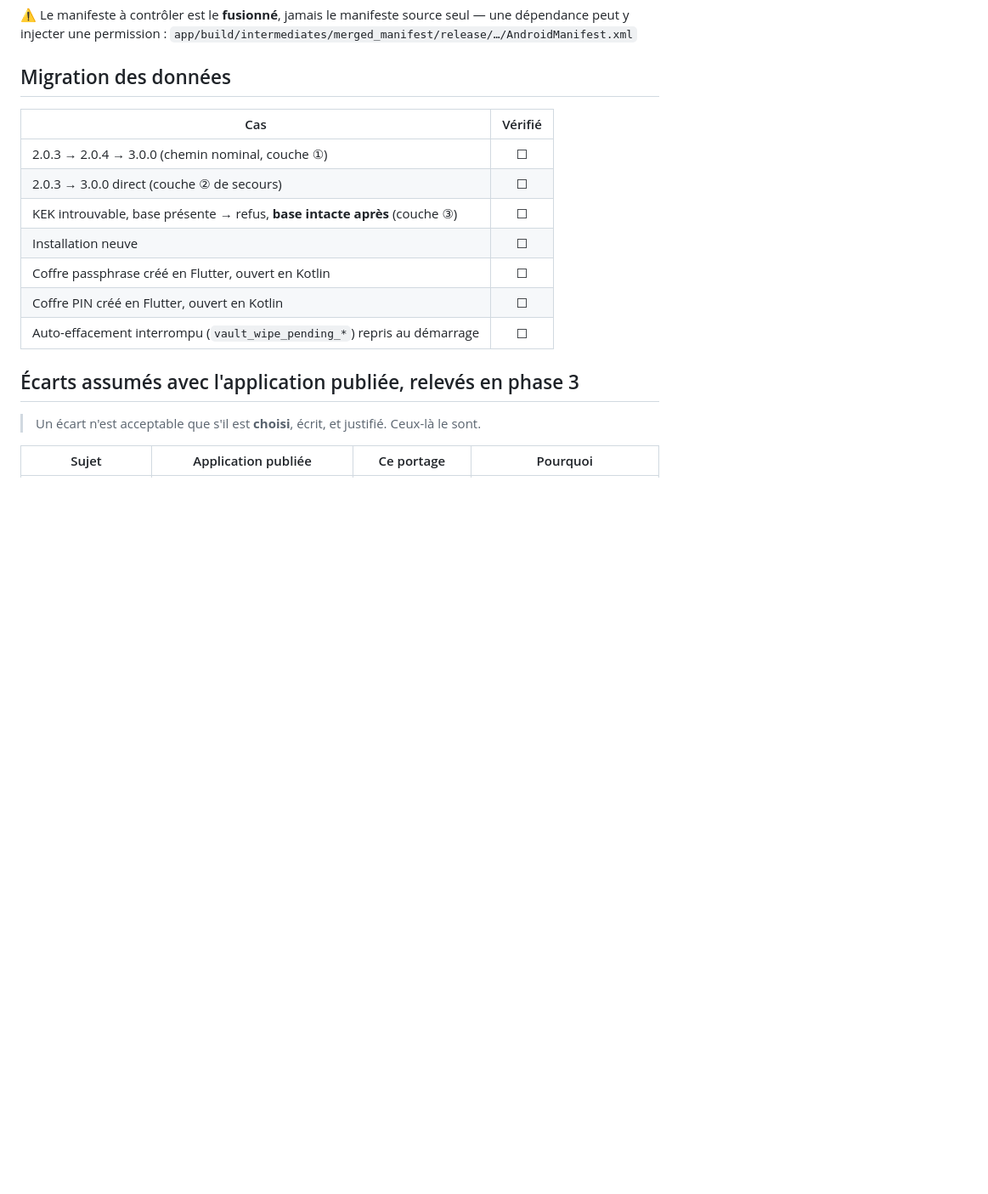
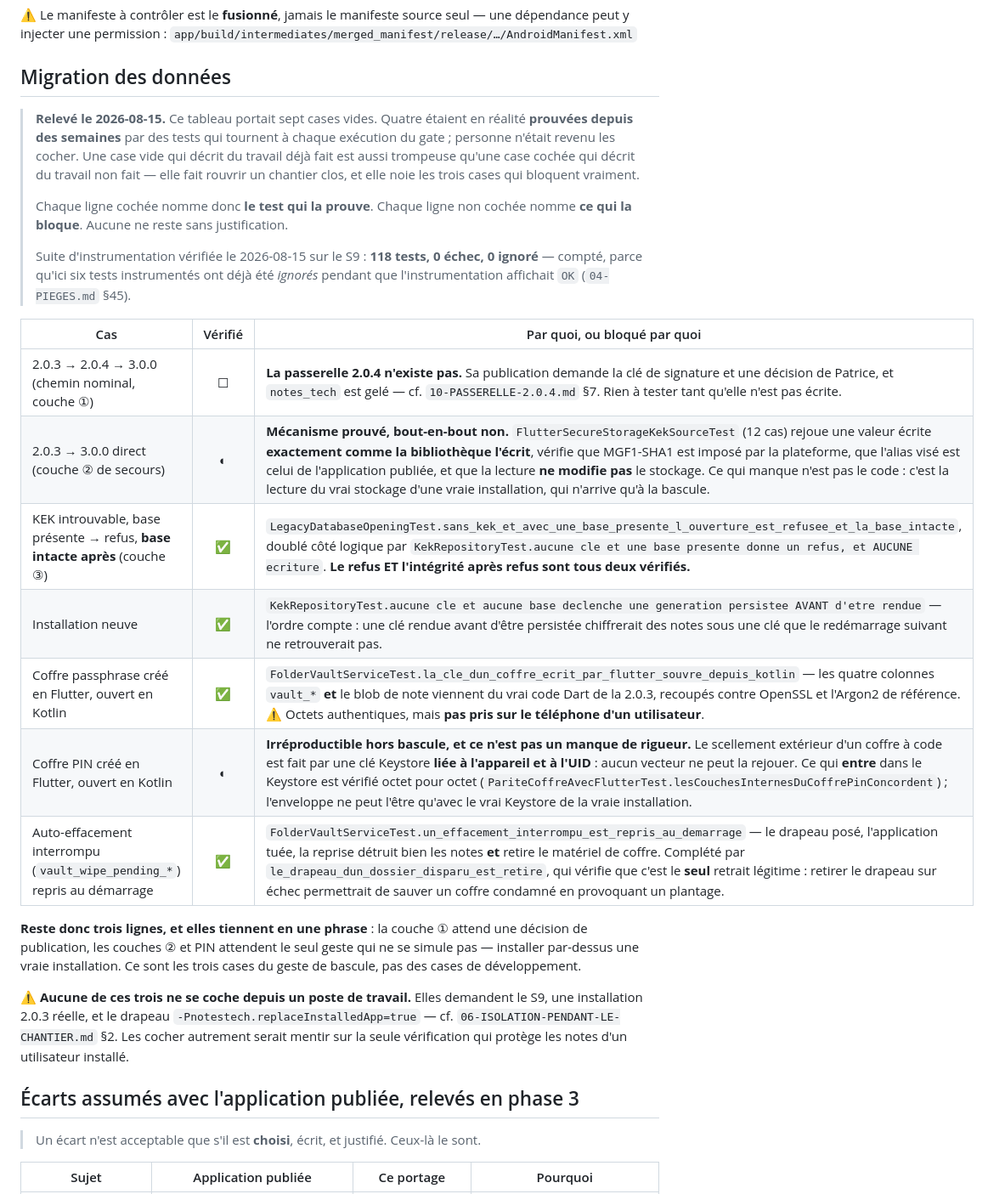
Before and after one commit to gitubpatrice/notes_tech, a Markdown page: docs/05-PARITE.md, the part around the change. Shown at 85% size. Rendered like a GitHub page; blank space fills up the shorter version.

Commit message:
05-PARITE : le tableau de migration portait 4 cases vides pour du travail deja fait
Sept cases vides. Quatre etaient en realite PROUVEES depuis des semaines par des tests qui tournent
a chaque execution du gate ; personne n'etait revenu les cocher.

  Une case vide qui decrit du travail deja fait est aussi trompeuse qu'une case cochee qui decrit
  du travail non fait : elle fait rouvrir un chantier clos, et elle noie les cases qui bloquent
  vraiment.

Chaque ligne cochee nomme desormais LE TEST qui la prouve, chaque ligne non cochee nomme CE QUI la
bloque. Aucune ne reste sans justification.

PROUVE (4) :
  - KEK introuvable, base presente -> refus ET base intacte apres (couche 3)
    `LegacyDatabaseOpeningTest.sans_kek_et_avec_une_base_presente_...`, double par
    `KekRepositoryTest.aucune cle et une base presente donne un refus, et AUCUNE ecriture`
  - Installation neuve
    `KekRepositoryTest.aucune cle et aucune base declenche une generation persistee AVANT d'etre
    rendue` — l'ordre compte : une cle rendue avant d'etre persistee chiffrerait des notes sous une
    cle que le redemarrage suivant ne retrouverait pas
  - Coffre passphrase Flutter -> Kotlin
    `FolderVaultServiceTest.la_cle_dun_coffre_ecrit_par_flutter_souvre_depuis_kotlin` — colonnes et
    blob produits par le vrai code Dart de la 2.0.3
  - Effacement interrompu repris au demarrage
    `FolderVaultServiceTest.un_effacement_interrompu_est_repris_au_demarrage`

BLOQUE (3), et pas par du developpement :
  - couche 1 : la passerelle 2.0.4 N'EXISTE PAS (decision de publication + depot gele)
  - couche 2 : mecanisme prouve par 12 cas, mais lire le vrai stockage d'une vraie installation
    n'arrive qu'a la bascule
  - coffre PIN : le scellement exterieur est fait par une cle Keystore liee a l'appareil ET a
    l'UID. Aucun vecteur ne peut la rejouer. Ce qui ENTRE dans le Keystore est verifie octet pour
    octet ; l'enveloppe ne peut l'etre qu'avec le vrai Keystore.

Ces trois-la ne se cochent PAS depuis un poste de travail. Les cocher autrement serait mentir sur
la seule verification qui protege les notes d'un utilisateur installe.

Suite d'instrumentation revalidee sur le S9 : 118 tests, 0 echec, 0 IGNORE — compte verifie, parce
qu'ici six tests instrumentes ont deja ete ignores pendant que l'instrumentation affichait OK.

Les sept noms de tests cites ont ete verifies present une fois chacun avant d'etre ecrits.

```diff
--- a/docs/05-PARITE.md
+++ b/docs/05-PARITE.md
@@ -75,15 +75,37 @@ peut y injecter une permission :
 
 ## Migration des données
 
-| Cas | Vérifié |
-|---|:---:|
-| 2.0.3 → 2.0.4 → 3.0.0 (chemin nominal, couche ①) | ☐ |
-| 2.0.3 → 3.0.0 direct (couche ② de secours) | ☐ |
-| KEK introuvable, base présente → refus, **base intacte après** (couche ③) | ☐ |
-| Installation neuve | ☐ |
-| Coffre passphrase créé en Flutter, ouvert en Kotlin | ☐ |
-| Coffre PIN créé en Flutter, ouvert en Kotlin | ☐ |
-| Auto-effacement interrompu (`vault_wipe_pending_*`) repris au démarrage | ☐ |
+> **Relevé le 2026-08-15.** Ce tableau portait sept cases vides. Quatre étaient en réalité
+> **prouvées depuis des semaines** par des tests qui tournent à chaque exécution du gate ; personne
+> n'était revenu les cocher. Une case vide qui décrit du travail déjà fait est aussi trompeuse
+> qu'une case cochée qui décrit du travail non fait — elle fait rouvrir un chantier clos, et elle
+> noie les trois cases qui bloquent vraiment.
+>
+> Chaque ligne cochée nomme donc **le test qui la prouve**. Chaque ligne non cochée nomme **ce qui
+> la bloque**. Aucune ne reste sans justification.
+>
+> Suite d'instrumentation vérifiée le 2026-08-15 sur le S9 : **118 tests, 0 échec, 0 ignoré** —
+> compté, parce qu'ici six tests instrumentés ont déjà été *ignorés* pendant que l'instrumentation
+> affichait `OK` (`04-PIEGES.md` §45).
+
+| Cas | Vérifié | Par quoi, ou bloqué par quoi |
+|---|:---:|---|
+| 2.0.3 → 2.0.4 → 3.0.0 (chemin nominal, couche ①) | ☐ | **La passerelle 2.0.4 n'existe pas.** Sa publication demande la clé de signature et une décision de Patrice, et `notes_tech` est gelé — cf. `10-PASSERELLE-2.0.4.md` §7. Rien à tester tant qu'elle n'est pas écrite. |
+| 2.0.3 → 3.0.0 direct (couche ② de secours) | ◐ | **Mécanisme prouvé, bout-en-bout non.** `FlutterSecureStorageKekSourceTest` (12 cas) rejoue une valeur écrite **exactement comme la bibliothèque l'écrit**, vérifie que MGF1-SHA1 est imposé par la plateforme, que l'alias visé est celui de l'application publiée, et que la lecture **ne modifie pas** le stockage. Ce qui manque n'est pas le code : c'est la lecture du vrai stockage d'une vraie installation, qui n'arrive qu'à la bascule. |
+| KEK introuvable, base présente → refus, **base intacte après** (couche ③) | ✅ | `LegacyDatabaseOpeningTest.sans_kek_et_avec_une_base_presente_l_ouverture_est_refusee_et_la_base_intacte`, doublé côté logique par `KekRepositoryTest.aucune cle et une base presente donne un refus, et AUCUNE ecriture`. **Le refus ET l'intégrité après refus sont tous deux vérifiés.** |
+| Installation neuve | ✅ | `KekRepositoryTest.aucune cle et aucune base declenche une generation persistee AVANT d'etre rendue` — l'ordre compte : une clé rendue avant d'être persistée chiffrerait des notes sous une clé que le redémarrage suivant ne retrouverait pas. |
+| Coffre passphrase créé en Flutter, ouvert en Kotlin | ✅ | `FolderVaultServiceTest.la_cle_dun_coffre_ecrit_par_flutter_souvre_depuis_kotlin` — les quatre colonnes `vault_*` **et** le blob de note viennent du vrai code Dart de la 2.0.3, recoupés contre OpenSSL et l'Argon2 de référence. ⚠️ Octets authentiques, mais **pas pris sur le téléphone d'un utilisateur**. |
+| Coffre PIN créé en Flutter, ouvert en Kotlin | ◐ | **Irréproductible hors bascule, et ce n'est pas un manque de rigueur.** Le scellement extérieur d'un coffre à code est fait par une clé Keystore **liée à l'appareil et à l'UID** : aucun vecteur ne peut la rejouer. Ce qui **entre** dans le Keystore est vérifié octet pour octet (`PariteCoffreAvecFlutterTest.lesCouchesInternesDuCoffrePinConcordent`) ; l'enveloppe ne peut l'être qu'avec le vrai Keystore de la vraie installation. |
+| Auto-effacement interrompu (`vault_wipe_pending_*`) repris au démarrage | ✅ | `FolderVaultServiceTest.un_effacement_interrompu_est_repris_au_demarrage` — le drapeau posé, l'application tuée, la reprise détruit bien les notes **et** retire le matériel de coffre. Complété par `le_drapeau_dun_dossier_disparu_est_retire`, qui vérifie que c'est le **seul** retrait légitime : retirer le drapeau sur échec permettrait de sauver un coffre condamné en provoquant un plantage. |
+
+**Reste donc trois lignes, et elles tiennent en une phrase** : la couche ① attend une décision de
+publication, les couches ② et PIN attendent le seul geste qui ne se simule pas — installer par-dessus
+une vraie installation. Ce sont les trois cases du geste de bascule, pas des cases de développement.
+
+⚠️ **Aucune de ces trois ne se coche depuis un poste de travail.** Elles demandent le S9, une
+installation 2.0.3 réelle, et le drapeau `-Pnotestech.replaceInstalledApp=true` — cf.
+`06-ISOLATION-PENDANT-LE-CHANTIER.md` §2. Les cocher autrement serait mentir sur la seule vérification
+qui protège les notes d'un utilisateur installé.
 
 ## Écarts assumés avec l'application publiée, relevés en phase 3
 
```
